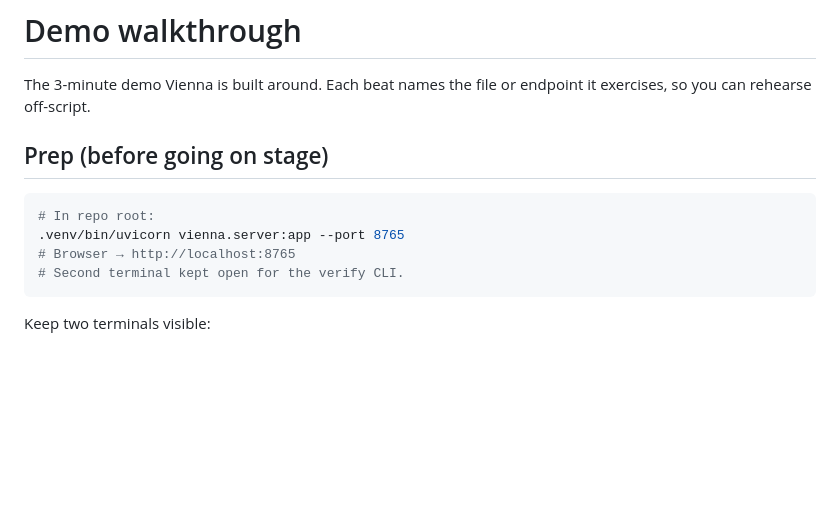
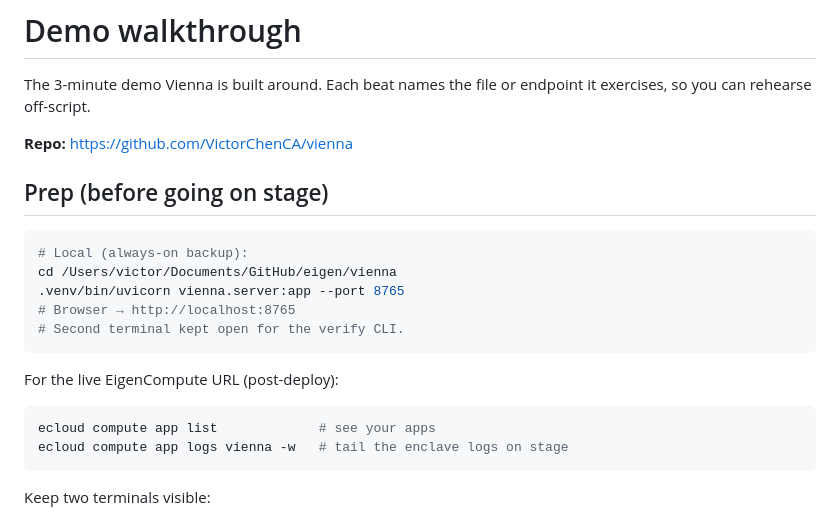
Before and after one commit to VictorChenCA/vienna, a Markdown page: DEMO.md, the part around the change. Rendered like a GitHub page; blank space fills up the shorter version.

Commit message:
docs(demo): repo URL + post-deploy log tail command
Co-Authored-By: Claude Opus 4.7 (1M context) <noreply@anthropic.com>

````diff
--- a/DEMO.md
+++ b/DEMO.md
@@ -3,13 +3,22 @@
 The 3-minute demo Vienna is built around. Each beat names the file or
 endpoint it exercises, so you can rehearse off-script.
 
+**Repo:** https://github.com/VictorChenCA/vienna
+
 ## Prep (before going on stage)
 
 ```bash
-# In repo root:
+# Local (always-on backup):
+cd /Users/victor/Documents/GitHub/eigen/vienna
 .venv/bin/uvicorn vienna.server:app --port 8765
 # Browser → http://localhost:8765
 # Second terminal kept open for the verify CLI.
+```
+
+For the live EigenCompute URL (post-deploy):
+```bash
+ecloud compute app list             # see your apps
+ecloud compute app logs vienna -w   # tail the enclave logs on stage
 ```
 
 Keep two terminals visible:
````
